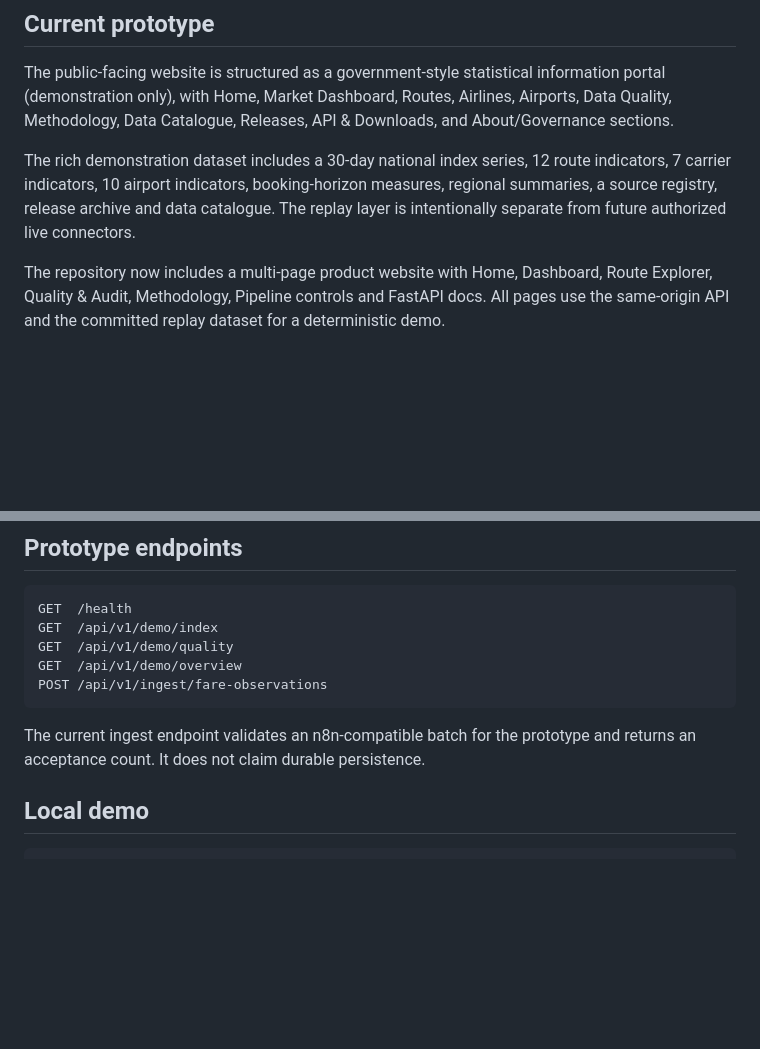
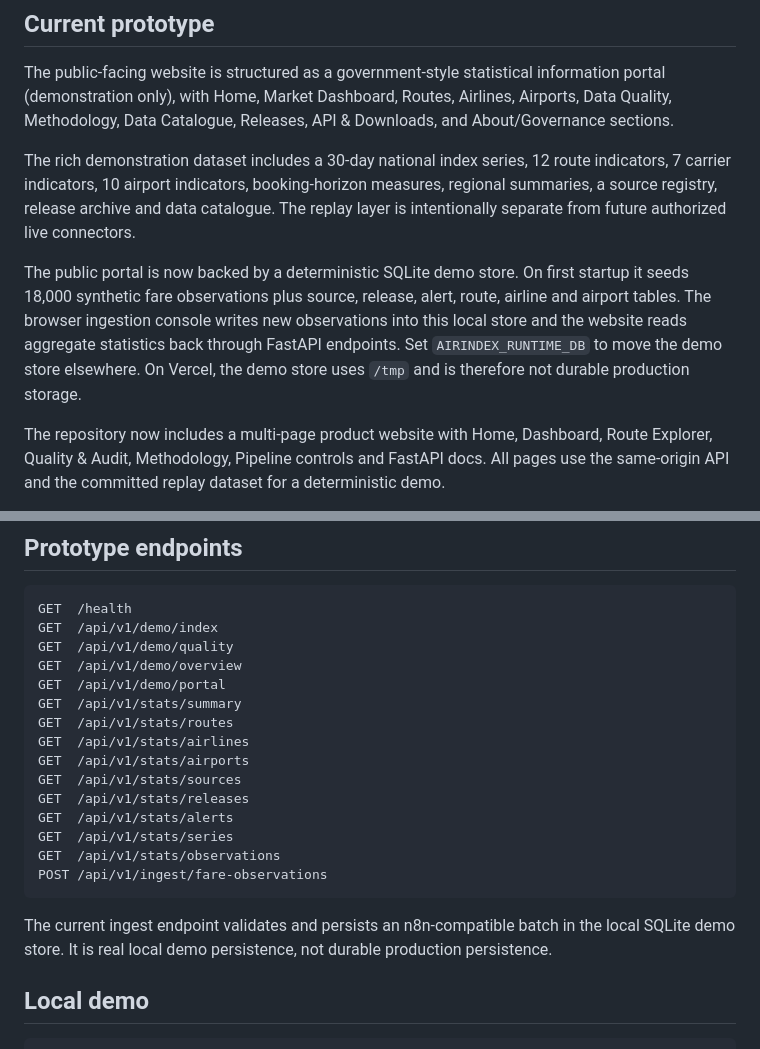
Before and after one commit to nikhil-247/airindex-india, a Markdown page: README.md, 2 parts joined by grey strips. GitHub-like rendering; blank space fills up the shorter version.

Commit message:
Document database-backed demo backend and API surface

```diff
--- a/README.md
+++ b/README.md
@@ -11,6 +11,9 @@ AirIndex is designed as an auditable measurement pipeline: it turns permitted ai
 The public-facing website is structured as a government-style statistical information portal (demonstration only), with Home, Market Dashboard, Routes, Airlines, Airports, Data Quality, Methodology, Data Catalogue, Releases, API & Downloads, and About/Governance sections.
 
 The rich demonstration dataset includes a 30-day national index series, 12 route indicators, 7 carrier indicators, 10 airport indicators, booking-horizon measures, regional summaries, a source registry, release archive and data catalogue. The replay layer is intentionally separate from future authorized live connectors.
+
+The public portal is now backed by a deterministic SQLite demo store. On first startup it seeds 18,000 synthetic fare observations plus source, release, alert, route, airline and airport tables. The browser ingestion console writes new observations into this local store and the website reads aggregate statistics back through FastAPI endpoints. Set `AIRINDEX_RUNTIME_DB` to move the demo store elsewhere. On Vercel, the demo store uses `/tmp` and is therefore not durable production storage.
+
 
 
 The repository now includes a multi-page product website with Home, Dashboard, Route Explorer, Quality & Audit, Methodology, Pipeline controls and FastAPI docs. All pages use the same-origin API and the committed replay dataset for a deterministic demo.
@@ -31,10 +34,20 @@ GET  /health
 GET  /api/v1/demo/index
 GET  /api/v1/demo/quality
 GET  /api/v1/demo/overview
+GET  /api/v1/demo/portal
+GET  /api/v1/stats/summary
+GET  /api/v1/stats/routes
+GET  /api/v1/stats/airlines
+GET  /api/v1/stats/airports
+GET  /api/v1/stats/sources
+GET  /api/v1/stats/releases
+GET  /api/v1/stats/alerts
+GET  /api/v1/stats/series
+GET  /api/v1/stats/observations
 POST /api/v1/ingest/fare-observations
 ~~~
 
-The current ingest endpoint validates an n8n-compatible batch for the prototype and returns an acceptance count. It does not claim durable persistence.
+The current ingest endpoint validates and persists an n8n-compatible batch in the local SQLite demo store. It is real local demo persistence, not durable production persistence.
 
 ## Local demo
 
```
